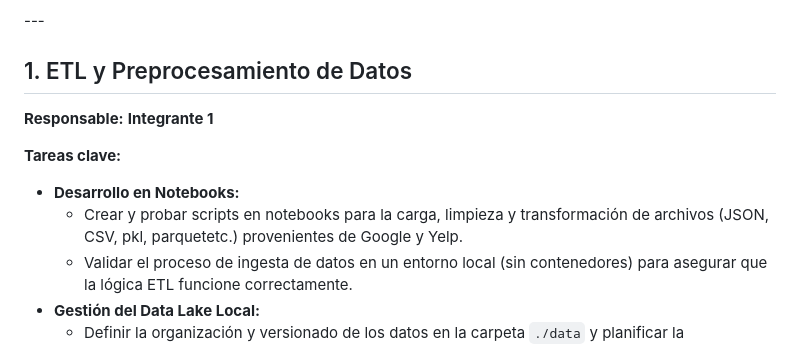
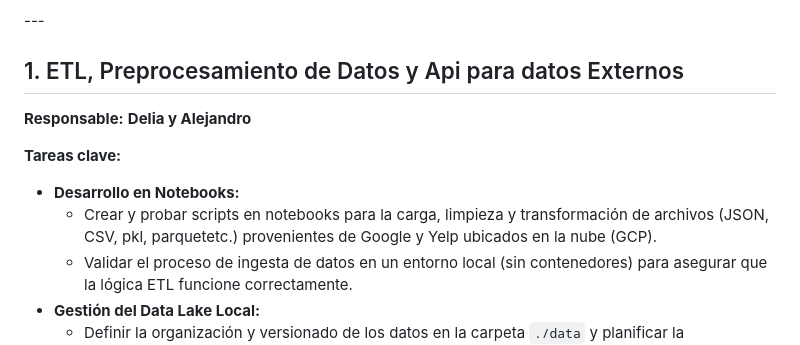
Before and after one commit to Mcarolina25/Proyecto-Final-Grupal, a Markdown page: README.md, the part around the change. Drawn GitHub-style.

```diff
--- a/README.md
+++ b/README.md
@@ -135,12 +135,12 @@ Esta propuesta de distribución de tareas se enfoca en que la mayoría del equip
 </p>
 ---
 
-## 1. ETL y Preprocesamiento de Datos
-**Responsable:** **Integrante 1**
+## 1. ETL, Preprocesamiento de Datos y Api para datos Externos
+**Responsable:** **Delia y Alejandro**
 
 **Tareas clave:**
 - **Desarrollo en Notebooks:**
-  - Crear y probar scripts en notebooks para la carga, limpieza y transformación de archivos (JSON, CSV, pkl, parquetetc.) provenientes de Google y Yelp.
+  - Crear y probar scripts en notebooks para la carga, limpieza y transformación de archivos (JSON, CSV, pkl, parquetetc.) provenientes de Google y Yelp ubicados en la nube (GCP).
   - Validar el proceso de ingesta de datos en un entorno local (sin contenedores) para asegurar que la lógica ETL funcione correctamente.
 - **Gestión del Data Lake Local:**
   - Definir la organización y versionado de los datos en la carpeta `./data` y planificar la sincronización con el bucket en GCS (si es necesario).
```
